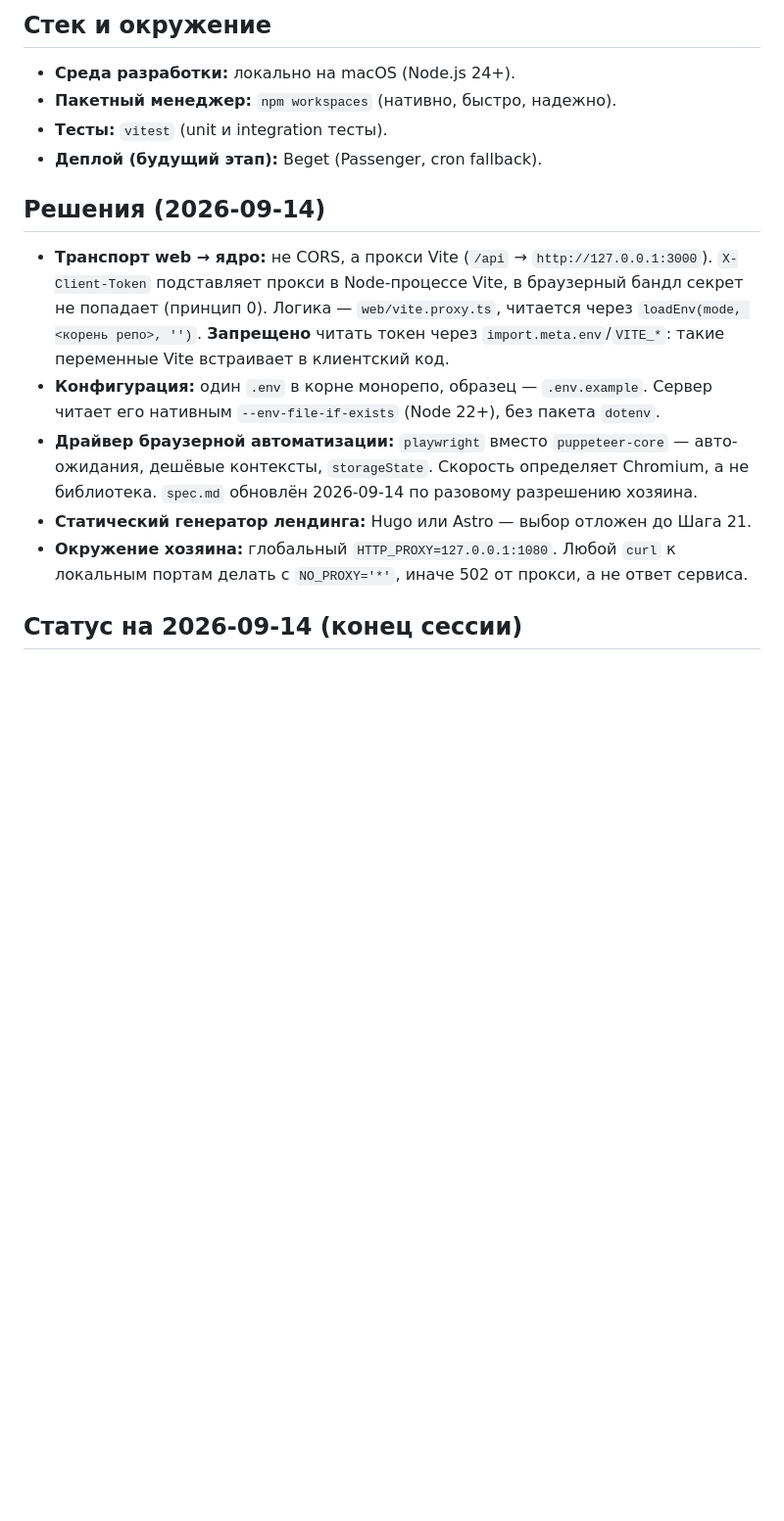
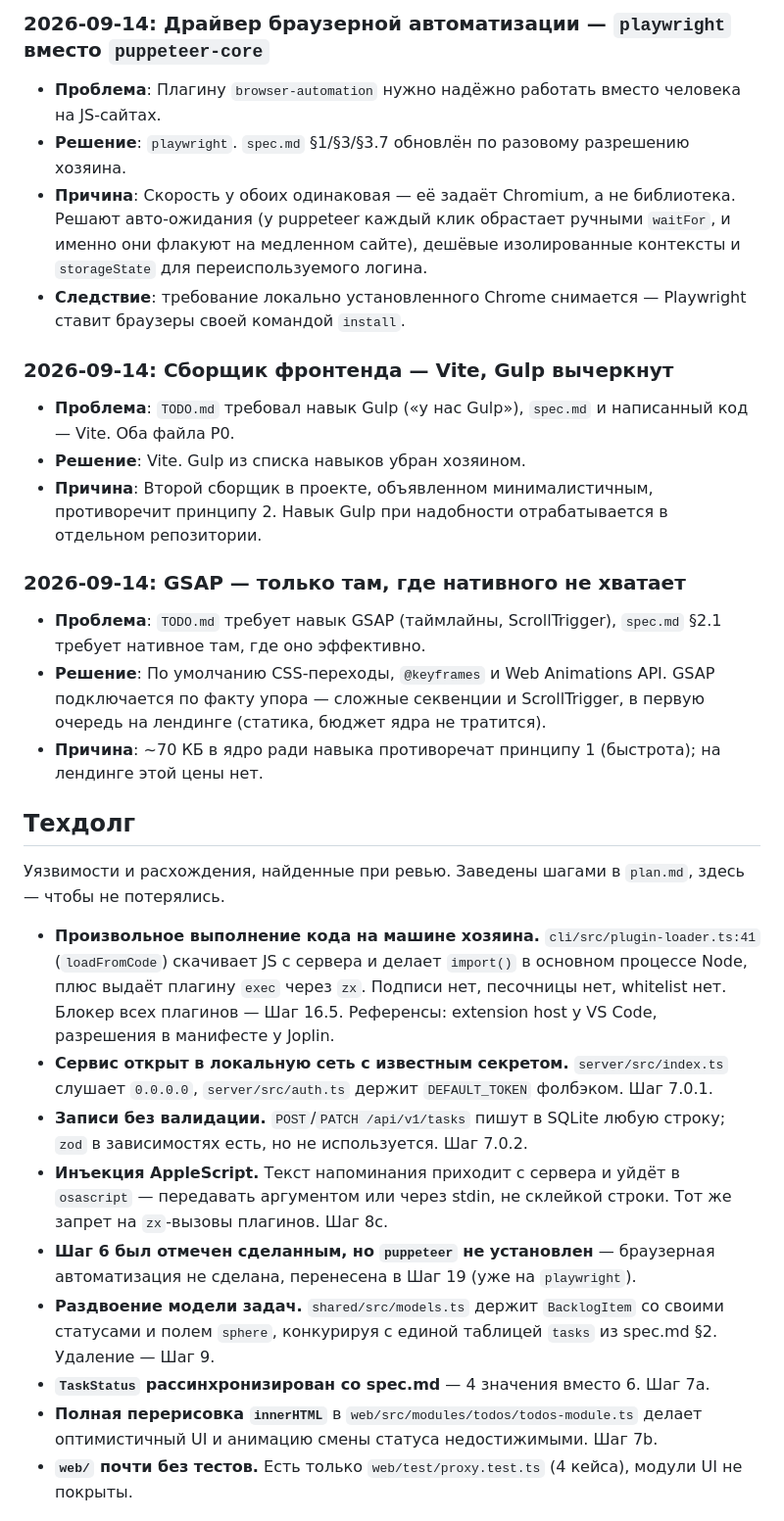
Before and after one commit to Artemsites/organizer, a Markdown page: memory.md, the part around one of its changes. Shown at 98% size. Drawn GitHub-style; blank space fills up the shorter version.

```diff
--- a/memory.md
+++ b/memory.md
@@ -73,16 +38,31 @@ organizer/
 
-## Стек и окружение
-- **Среда разработки:** локально на macOS (Node.js 24+).
-- **Пакетный менеджер:** `npm workspaces` (нативно, быстро, надежно).
-- **Тесты:** `vitest` (unit и integration тесты).
-- **Деплой (будущий этап):** Beget (Passenger, cron fallback).
+### 2026-09-14: Драйвер браузерной автоматизации — `playwright` вместо `puppeteer-core`
+- **Проблема**: Плагину `browser-automation` нужно надёжно работать вместо человека на JS-сайтах.
+- **Решение**: `playwright`. `spec.md` §1/§3/§3.7 обновлён по разовому разрешению хозяина.
+- **Причина**: Скорость у обоих одинаковая — её задаёт Chromium, а не библиотека. Решают авто-ожидания (у puppeteer каждый клик обрастает ручными `waitFor`, и именно они флакуют на медленном сайте), дешёвые изолированные контексты и `storageState` для переиспользуемого логина.
+- **Следствие**: требование локально установленного Chrome снимается — Playwright ставит браузеры своей командой `install`.
 
-## Решения (2026-09-14)
+### 2026-09-14: Сборщик фронтенда — Vite, Gulp вычеркнут
+- **Проблема**: `TODO.md` требовал навык Gulp («у нас Gulp»), `spec.md` и написанный код — Vite. Оба файла P0.
+- **Решение**: Vite. Gulp из списка навыков убран хозяином.
+- **Причина**: Второй сборщик в проекте, объявленном минималистичным, противоречит принципу 2. Навык Gulp при надобности отрабатывается в отдельном репозитории.
 
-- **Транспорт web → ядро:** не CORS, а прокси Vite (`/api` → `http://127.0.0.1:3000`). `X-Client-Token` подставляет прокси в Node-процессе Vite, в браузерный бандл секрет не попадает (принцип 0). Логика — `web/vite.proxy.ts`, читается через `loadEnv(mode, <корень репо>, '')`. **Запрещено** читать токен через `import.meta.env`/`VITE_*`: такие переменные Vite встраивает в клиентский код.
-- **Конфигурация:** один `.env` в корне монорепо, образец — `.env.example`. Сервер читает его нативным `--env-file-if-exists` (Node 22+), без пакета `dotenv`.
-- **Драйвер браузерной автоматизации:** `playwright` вместо `puppeteer-core` — авто-ожидания, дешёвые контексты, `storageState`. Скорость определяет Chromium, а не библиотека. `spec.md` обновлён 2026-09-14 по разовому разрешению хозяина.
-- **Статический генератор лендинга:** Hugo или Astro — выбор отложен до Шага 21.
-- **Окружение хозяина:** глобальный `HTTP_PROXY=127.0.0.1:1080`. Любой `curl` к локальным портам делать с `NO_PROXY='*'`, иначе 502 от прокси, а не ответ сервиса.
+### 2026-09-14: GSAP — только там, где нативного не хватает
+- **Проблема**: `TODO.md` требует навык GSAP (таймлайны, ScrollTrigger), `spec.md` §2.1 требует нативное там, где оно эффективно.
+- **Решение**: По умолчанию CSS-переходы, `@keyframes` и Web Animations API. GSAP подключается по факту упора — сложные секвенции и ScrollTrigger, в первую очередь на лендинге (статика, бюджет ядра не тратится).
+- **Причина**: ~70 КБ в ядро ради навыка противоречат принципу 1 (быстрота); на лендинге этой цены нет.
 
-## Статус на 2026-09-14 (конец сессии)
+## Техдолг
+
+Уязвимости и расхождения, найденные при ревью. Заведены шагами в `plan.md`, здесь — чтобы не потерялись.
+
+- **Произвольное выполнение кода на машине хозяина.** `cli/src/plugin-loader.ts:41` (`loadFromCode`) скачивает JS с сервера и делает `import()` в основном процессе Node, плюс выдаёт плагину `exec` через `zx`. Подписи нет, песочницы нет, whitelist нет. Блокер всех плагинов — Шаг 16.5. Референсы: extension host у VS Code, разрешения в манифесте у Joplin.
+- **Сервис открыт в локальную сеть с известным секретом.** `server/src/index.ts` слушает `0.0.0.0`, `server/src/auth.ts` держит `DEFAULT_TOKEN` фолбэком. Шаг 7.0.1.
+- **Записи без валидации.** `POST`/`PATCH /api/v1/tasks` пишут в SQLite любую строку; `zod` в зависимостях есть, но не используется. Шаг 7.0.2.
+- **Инъекция AppleScript.** Текст напоминания приходит с сервера и уйдёт в `osascript` — передавать аргументом или через stdin, не склейкой строки. Тот же запрет на `zx`-вызовы плагинов. Шаг 8c.
+- **Шаг 6 был отмечен сделанным, но `puppeteer` не установлен** — браузерная автоматизация не сделана, перенесена в Шаг 19 (уже на `playwright`).
+- **Раздвоение модели задач.** `shared/src/models.ts` держит `BacklogItem` со своими статусами и полем `sphere`, конкурируя с единой таблицей `tasks` из spec.md §2. Удаление — Шаг 9.
+- **`TaskStatus` рассинхронизирован со spec.md** — 4 значения вместо 6. Шаг 7a.
+- **Полная перерисовка `innerHTML`** в `web/src/modules/todos/todos-module.ts` делает оптимистичный UI и анимацию смены статуса недостижимыми. Шаг 7b.
+- **`web/` почти без тестов.** Есть только `web/test/proxy.test.ts` (4 кейса), модули UI не покрыты.
+
```
Also changed, not shown: other parts of memory.md (+43 -67 lines).
